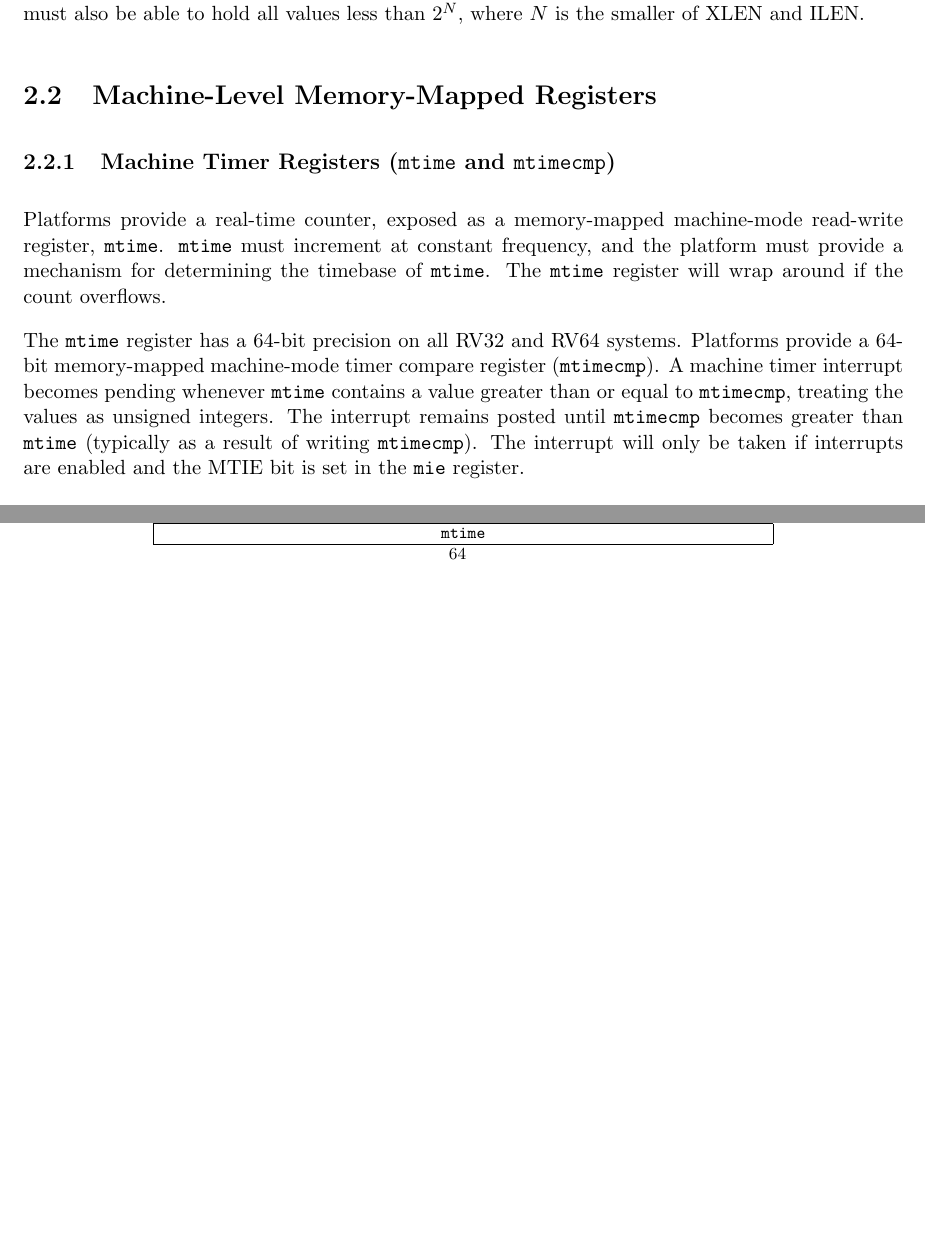
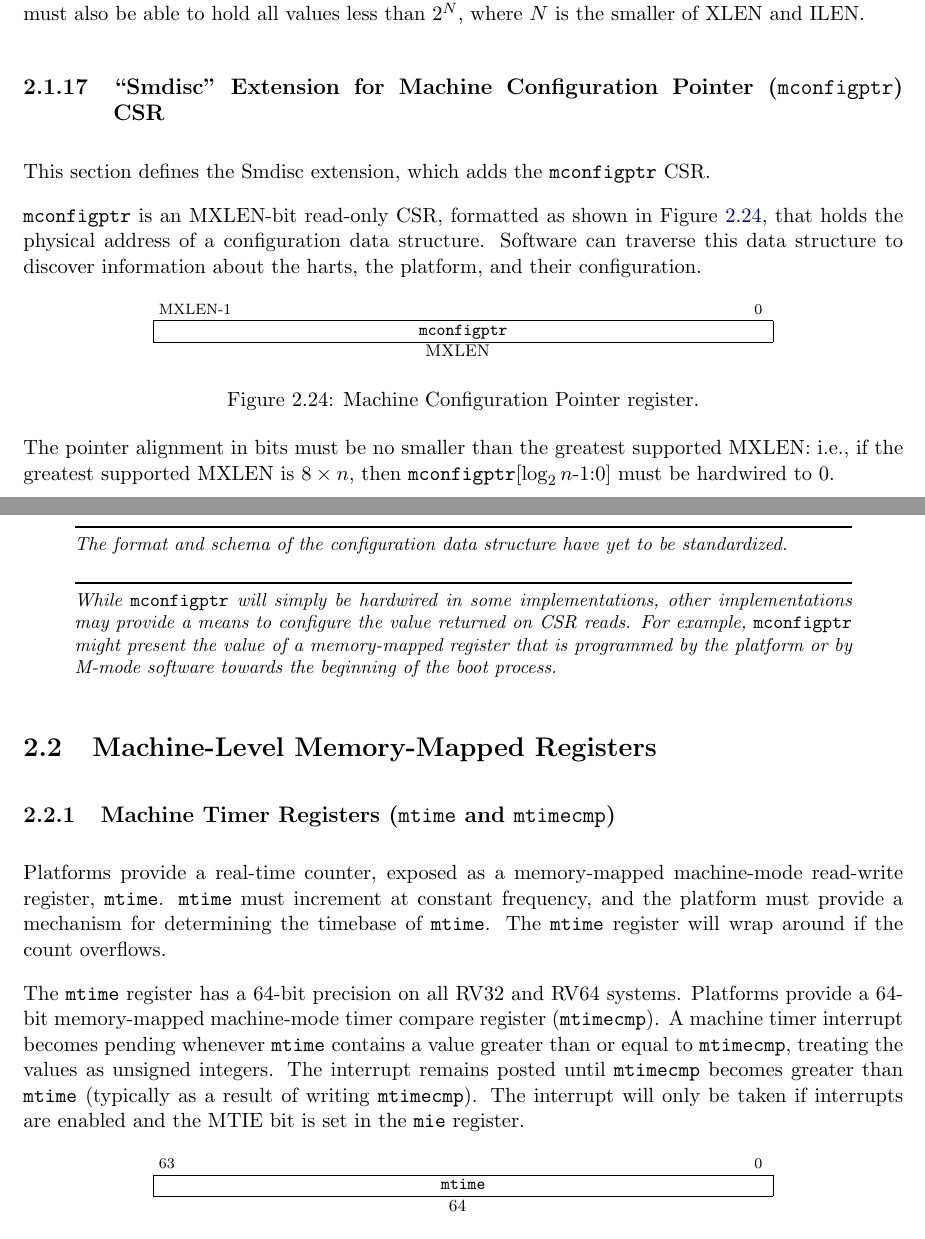
Before and after one commit to riscv/riscv-isa-manual, a LaTeX thesis (src/riscv-privileged.tex, which reads src/machine.tex): two parts of pages 53 and 54 of 125, joined at a grey line, cut so that both start at the same text, the shorter picture padded with empty space. Compiled offline with pdfLaTeX.

Commit message:
Add Smdisc extension (i.e. mconfigptr CSR)

```diff
--- a/src/machine.tex
+++ b/src/machine.tex
@@ -2223,6 +2223,50 @@ patterns into other invalid addresses prior to writing them to {\tt mtval}.
 If the feature to return the faulting instruction bits is implemented, {\tt
 mtval} must also be able to hold all values less than $2^N$, where $N$ is the
 smaller of XLEN and ILEN.
+
+\subsection{``Smdisc'' Extension for Machine Configuration Pointer ({\tt mconfigptr}) CSR}
+
+This section defines the Smdisc extension, which adds the {\tt mconfigptr} CSR.
+
+{\tt mconfigptr} is an MXLEN-bit read-only CSR, formatted as shown in
+Figure~\ref{mconfigptrreg}, that holds the physical address of a configuration
+data structure.
+Software can traverse this data structure to discover information about
+the harts, the platform, and their configuration.
+
+\begin{figure}[h!]
+{\footnotesize
+\begin{center}
+\begin{tabular}{@{}J}
+\instbitrange{MXLEN-1}{0} \\
+\hline
+\multicolumn{1}{|c|}{\tt mconfigptr} \\
+\hline
+MXLEN \\
+\end{tabular}
+\end{center}
+}
+\vspace{-0.1in}
+\caption{Machine Configuration Pointer register.}
+\label{mconfigptrreg}
+\end{figure}
+
+The pointer alignment in bits must be no smaller than the greatest supported
+MXLEN: i.e., if the greatest supported MXLEN is $8\times n$, then
+{\tt mconfigptr}[$\log_2n$-1:0] must be hardwired to 0.
+
+\begin{commentary}
+The format and schema of the configuration data structure have yet to be standardized.
+\end{commentary}
+
+\begin{commentary}
+While {\tt mconfigptr} will simply be hardwired in some implementations, other
+implementations may provide a means to configure the value returned on CSR
+reads.
+For example, {\tt mconfigptr} might present the value of a memory-mapped
+register that is programmed by the platform or by M-mode software towards the
+beginning of the boot process.
+\end{commentary}
 
 \section{Machine-Level Memory-Mapped Registers}
 
```
Also changed, not shown: src/priv-csrs.tex (+1 -0 lines).
